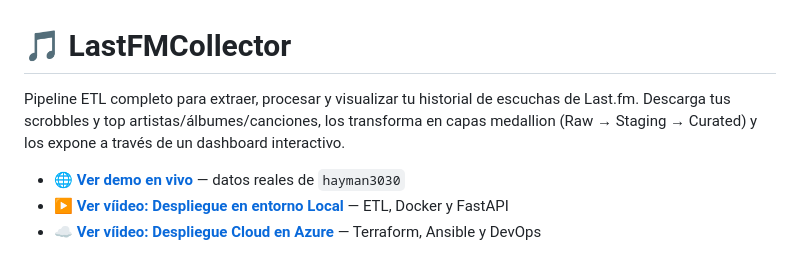
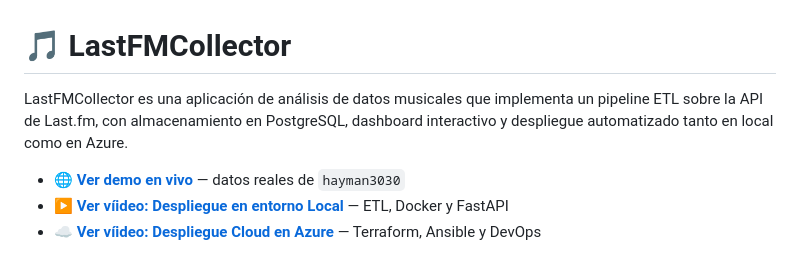
Before and after one commit to beetlebum97/LastFMCollector, a Markdown page: README.md, the part around the change. Rendered like a GitHub page.

Commit message:
Documentación y enlaces a videos demostrativos

```diff
--- a/README.md
+++ b/README.md
@@ -1,6 +1,6 @@
 # 🎵 LastFMCollector
 
-Pipeline ETL completo para extraer, procesar y visualizar tu historial de escuchas de Last.fm. Descarga tus scrobbles y top artistas/álbumes/canciones, los transforma en capas medallion (Raw → Staging → Curated) y los expone a través de un dashboard interactivo.
+LastFMCollector es una aplicación de análisis de datos musicales que implementa un pipeline ETL sobre la API de Last.fm, con almacenamiento en PostgreSQL, dashboard interactivo y despliegue automatizado tanto en local como en Azure.
 
 - **[🌐 Ver demo en vivo](https://beetlebum97.github.io/LastFMCollector/)** — datos reales de `hayman3030`
 - **[▶️ Ver víideo: Despliegue en entorno Local](https://youtu.be/C7vZROSJyEU)** — ETL, Docker y FastAPI
```
